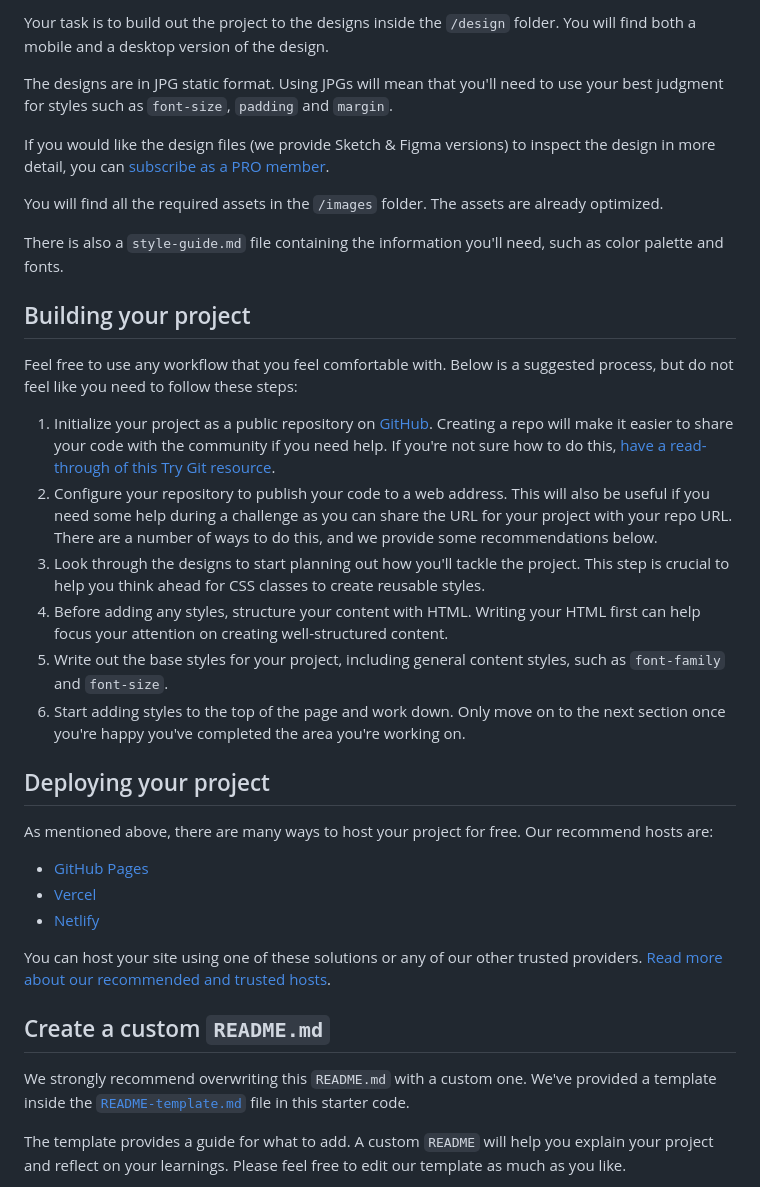
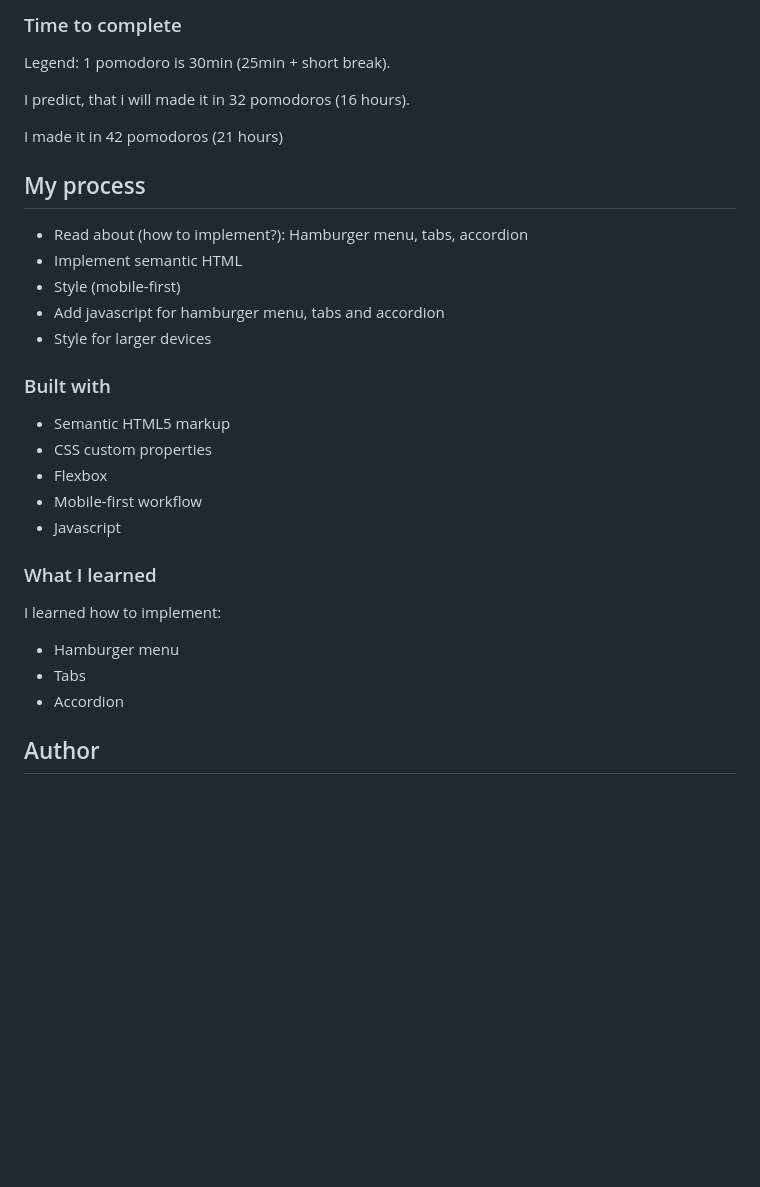
Before and after one commit to PawelGargula/bookmark-landing-page-master, a Markdown page: README.md, the part around the change printed below. GitHub-like rendering; blank space fills up the shorter version.

```diff
--- a/README.md
+++ b/README.md
@@ -35,38 +41,32 @@ Want some support on the challenge? [Join our Slack community](https://www.front
 
-Your task is to build out the project to the designs inside the `/design` folder. You will find both a mobile and a desktop version of the design.
+### Time to complete
+Legend: 1 pomodoro is 30min (25min + short break).
 
-The designs are in JPG static format. Using JPGs will mean that you'll need to use your best judgment for styles such as `font-size`, `padding` and `margin`.
+I predict, that i will made it in 32 pomodoros (16 hours).
 
-If you would like the design files (we provide Sketch & Figma versions) to inspect the design in more detail, you can [subscribe as a PRO member](https://www.frontendmentor.io/pro).
+I made it in 42 pomodoros (21 hours)
 
-You will find all the required assets in the `/images` folder. The assets are already optimized.
+## My process
 
-There is also a `style-guide.md` file containing the information you'll need, such as color palette and fonts.
+- Read about (how to implement?): Hamburger menu, tabs, accordion
+- Implement semantic HTML
+- Style (mobile-first)
+- Add javascript for hamburger menu, tabs and accordion
+- Style for larger devices
 
-## Building your project
+### Built with
 
-Feel free to use any workflow that you feel comfortable with. Below is a suggested process, but do not feel like you need to follow these steps:
+- Semantic HTML5 markup
+- CSS custom properties
+- Flexbox
+- Mobile-first workflow
+- Javascript
 
-1. Initialize your project as a public repository on [GitHub](https://github.com/). Creating a repo will make it easier to share your code with the community if you need help. If you're not sure how to do this, [have a read-through of this Try Git resource](https://try.github.io/).
-2. Configure your repository to publish your code to a web address. This will also be useful if you need some help during a challenge as you can share the URL for your project with your repo URL. There are a number of ways to do this, and we provide some recommendations below.
-3. Look through the designs to start planning out how you'll tackle the project. This step is crucial to help you think ahead for CSS classes to create reusable styles.
-4. Before adding any styles, structure your content with HTML. Writing your HTML first can help focus your attention on creating well-structured content.
-5. Write out the base styles for your project, including general content styles, such as `font-family` and `font-size`.
-6. Start adding styles to the top of the page and work down. Only move on to the next section once you're happy you've completed the area you're working on.
+### What I learned
+I learned how to implement:
+- Hamburger menu
+- Tabs
+- Accordion
 
-## Deploying your project
+## Author
 
-As mentioned above, there are many ways to host your project for free. Our recommend hosts are:
-
-- [GitHub Pages](https://pages.github.com/)
-- [Vercel](https://vercel.com/)
-- [Netlify](https://www.netlify.com/)
-
-You can host your site using one of these solutions or any of our other trusted providers. [Read more about our recommended and trusted hosts](https://medium.com/frontend-mentor/frontend-mentor-trusted-hosting-providers-bf000dfebe).
-
-## Create a custom `README.md`
-
-We strongly recommend overwriting this `README.md` with a custom one. We've provided a template inside the [`README-template.md`](./README-template.md) file in this starter code.
-
-The template provides a guide for what to add. A custom `README` will help you explain your project and reflect on your learnings. Please feel free to edit our template as much as you like.
-
```
Also changed, not shown: other parts of README.md (+25 -45 lines), README-template.md (deleted, +0 -83 lines), screenshots/desktop_1920x1080.png (added), screenshots/mobile_375x667.png (added), 1 other file.
